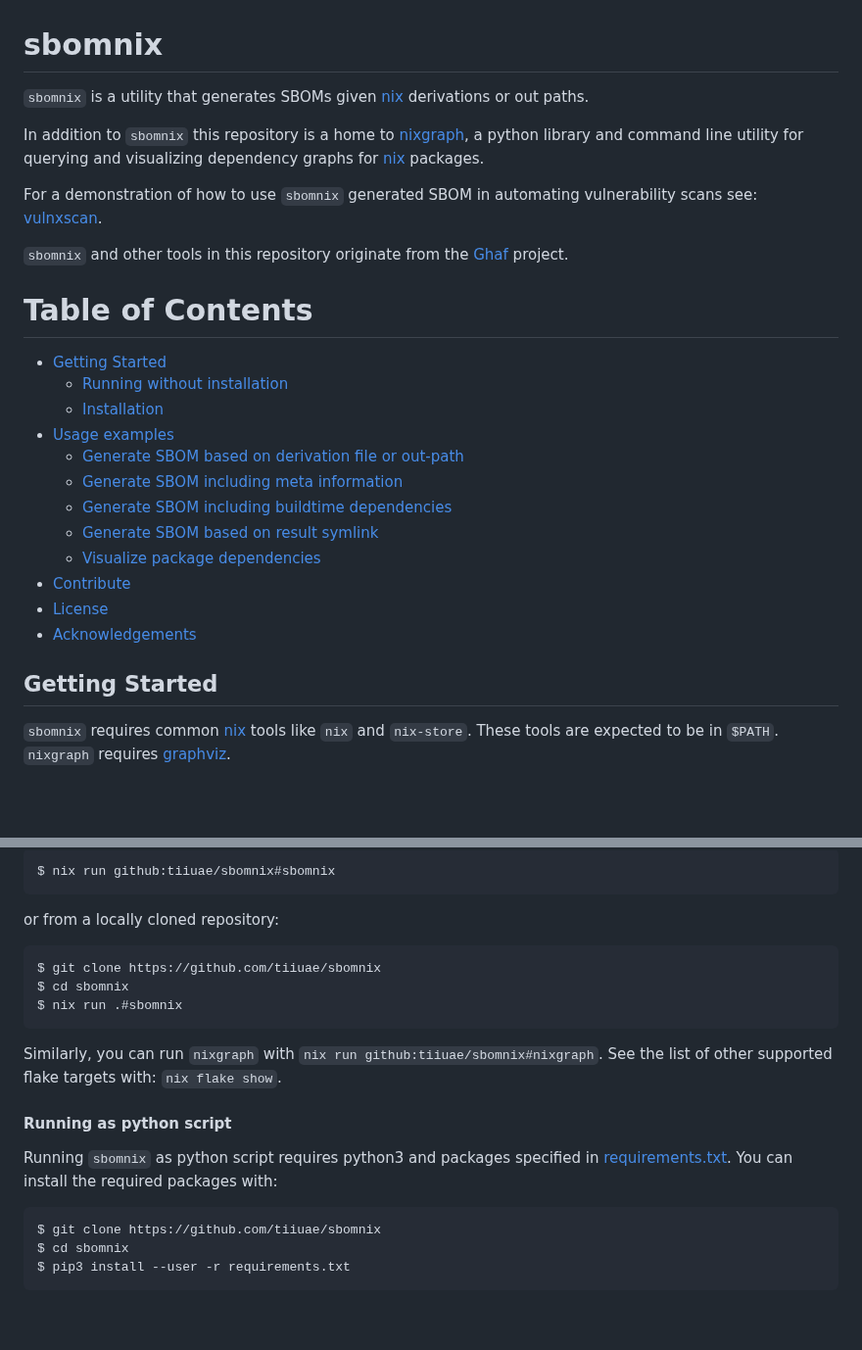
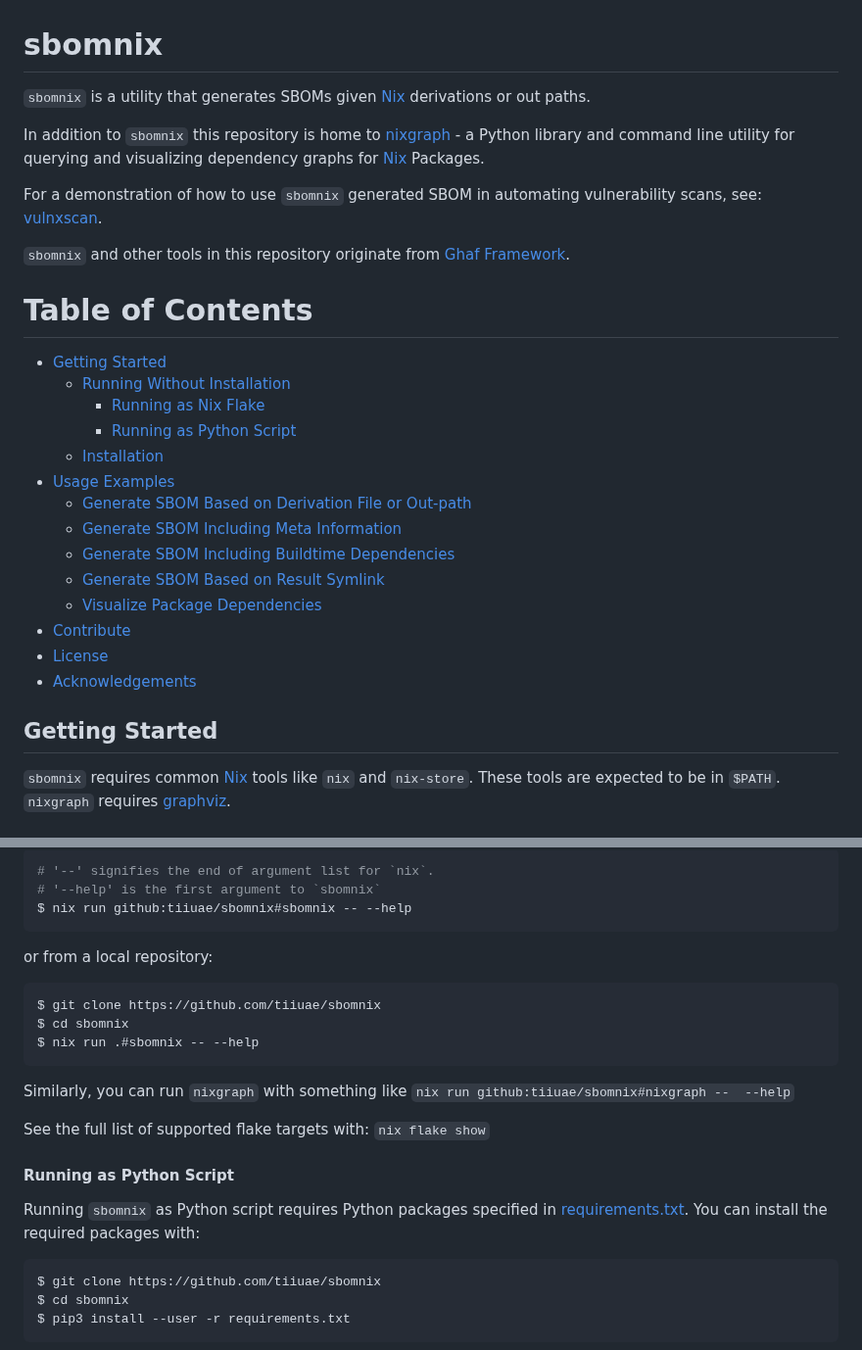
Before and after one commit to tiiuae/sbomnix, a Markdown page: README.md, 2 parts joined by grey strips. Shown at 98% size. GitHub-like rendering; blank space fills up the shorter version.

````diff
--- a/README.md
+++ b/README.md
@@ -6,31 +6,33 @@ SPDX-License-Identifier: Apache-2.0
 
 # sbomnix
 
-`sbomnix` is a utility that generates SBOMs given [nix](https://nixos.org/) derivations or out paths.
+`sbomnix` is a utility that generates SBOMs given [Nix](https://nixos.org/) derivations or out paths.
 
-In addition to `sbomnix` this repository is a home to [nixgraph](./doc/nixgraph.md), a python library and command line utility for querying and visualizing dependency graphs for [nix](https://nixos.org/) packages.
+In addition to `sbomnix` this repository is home to [nixgraph](./doc/nixgraph.md) - a Python library and command line utility for querying and visualizing dependency graphs for [Nix](https://nixos.org/) Packages.
 
-For a demonstration of how to use `sbomnix` generated SBOM in automating vulnerability scans see: [vulnxscan](scripts/vulnxscan/README.md#example-automating-nix-vulnerability-scans).
+For a demonstration of how to use `sbomnix` generated SBOM in automating vulnerability scans, see: [vulnxscan](scripts/vulnxscan/README.md).
 
-`sbomnix` and other tools in this repository originate from the [Ghaf](https://github.com/tiiuae/ghaf) project.
+`sbomnix` and other tools in this repository originate from [Ghaf Framework](https://github.com/tiiuae/ghaf).
 
 Table of Contents
 =================
 
 * [Getting Started](#getting-started)
-   * [Running without installation](#running-without-installation)
+   * [Running Without Installation](#running-without-installation)
+      * [Running as Nix Flake](#running-as-nix-flake)
+      * [Running as Python Script](#running-as-python-script)
    * [Installation](#installation)
-* [Usage examples](#usage-examples)
-   * [Generate SBOM based on derivation file or out-path](#generate-sbom-based-on-derivation-file-or-out-path)
-   * [Generate SBOM including meta information](#generate-sbom-including-meta-information)
-   * [Generate SBOM including buildtime dependencies](#generate-sbom-including-buildtime-dependencies)
-   * [Generate SBOM based on result symlink](#generate-sbom-based-on-result-symlink)
-   * [Visualize package dependencies](#visualize-package-dependencies)
+* [Usage Examples](#usage-examples)
+   * [Generate SBOM Based on Derivation File or Out-path](#generate-sbom-based-on-derivation-file-or-out-path)
+   * [Generate SBOM Including Meta Information](#generate-sbom-including-meta-information)
+   * [Generate SBOM Including Buildtime Dependencies](#generate-sbom-including-buildtime-dependencies)
+   * [Generate SBOM Based on Result Symlink](#generate-sbom-based-on-result-symlink)
+   * [Visualize Package Dependencies](#visualize-package-dependencies)
 * [Contribute](#contribute)
 * [License](#license)
 * [Acknowledgements](#acknowledgements)
 
 ## Getting Started
-`sbomnix` requires common [nix](https://nixos.org/download.html) tools like `nix` and `nix-store`. These tools are expected to be in `$PATH`.
+`sbomnix` requires common [Nix](https://nixos.org/download.html) tools like `nix` and `nix-store`. These tools are expected to be in `$PATH`.
 `nixgraph` requires [graphviz](https://graphviz.org/download/).
 
@@ -40,18 +42,21 @@ Table of Contents
 ```bash
-$ nix run github:tiiuae/sbomnix#sbomnix
+# '--' signifies the end of argument list for `nix`.
+# '--help' is the first argument to `sbomnix`
+$ nix run github:tiiuae/sbomnix#sbomnix -- --help
 ```
 
-or from a locally cloned repository:
+or from a local repository:
 ```bash
 $ git clone https://github.com/tiiuae/sbomnix
 $ cd sbomnix
-$ nix run .#sbomnix
+$ nix run .#sbomnix -- --help
 ```
-Similarly, you can run `nixgraph` with `nix run github:tiiuae/sbomnix#nixgraph`.
-See the list of other supported flake targets with: `nix flake show`.
+Similarly, you can run `nixgraph` with something like `nix run github:tiiuae/sbomnix#nixgraph --  --help`
 
-#### Running as python script
-Running `sbomnix` as python script requires python3 and packages specified in [requirements.txt](./requirements.txt). You can install the required packages with:
+See the full list of supported flake targets with: `nix flake show`
+
+#### Running as Python Script
+Running `sbomnix` as Python script requires Python packages specified in [requirements.txt](./requirements.txt). You can install the required packages with:
 ```bash
 $ git clone https://github.com/tiiuae/sbomnix
 $ cd sbomnix
````
Also changed, not shown: other parts of README.md (+14 -14 lines), scripts/vulnxscan/README.md (+192 -115 lines).
